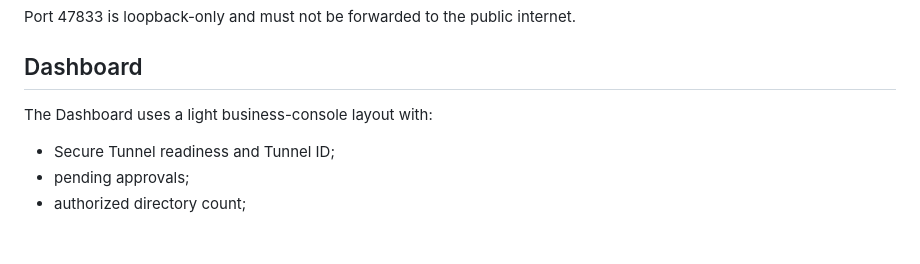
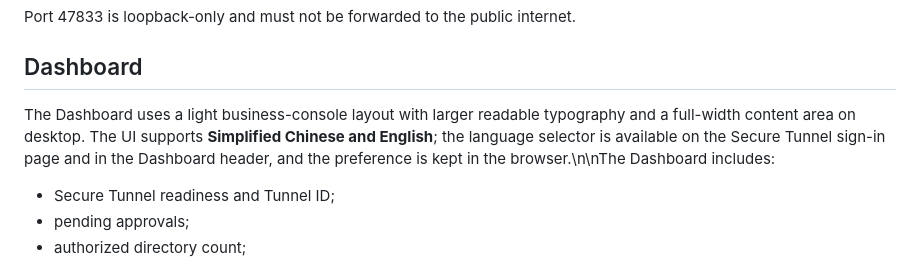
Before and after one commit to fly-way/rdc-x, a Markdown page: README.md, the part around the change. Rendered like a GitHub page; blank space fills up the shorter version.

Commit message:
docs: document bilingual and wider dashboard UI

```diff
--- a/README.md
+++ b/README.md
@@ -91,7 +91,7 @@ Port 47833 is loopback-only and must not be forwarded to the public internet.
 
 ## Dashboard
 
-The Dashboard uses a light business-console layout with:
+The Dashboard uses a light business-console layout with larger readable typography and a full-width content area on desktop. The UI supports **Simplified Chinese and English**; the language selector is available on the Secure Tunnel sign-in page and in the Dashboard header, and the preference is kept in the browser.\n\nThe Dashboard includes:
 
 - Secure Tunnel readiness and Tunnel ID;
 - pending approvals;
```
